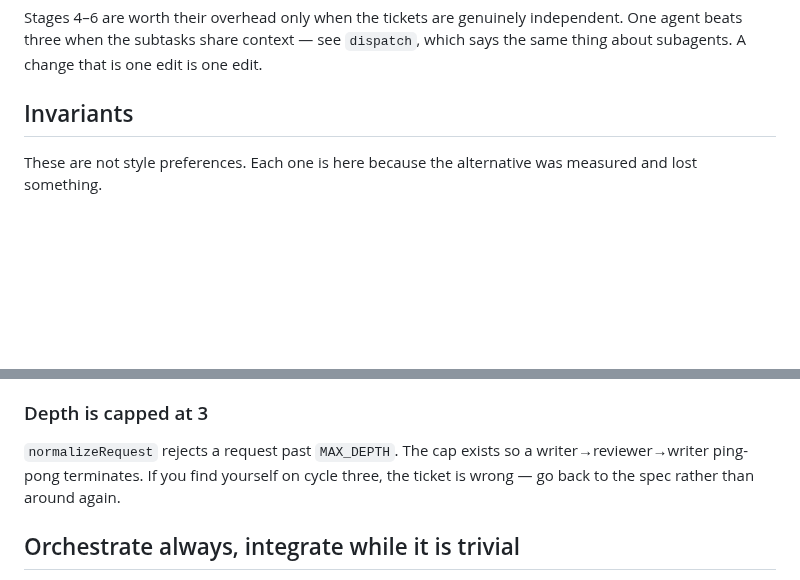
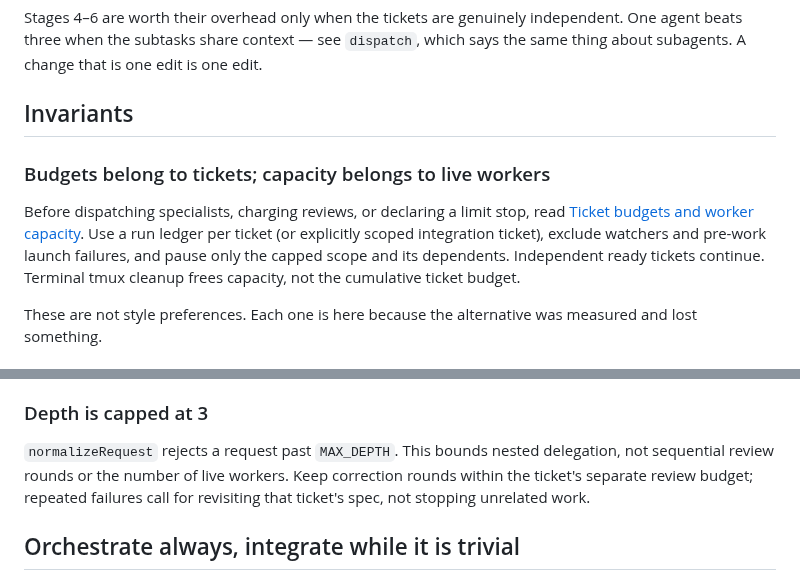
Before and after one commit to Bumblebiber/team-up, a Markdown page: skills/pipeline/SKILL.md, 2 parts joined by grey strips. GitHub-like rendering; blank space fills up the shorter version.

Commit message:
docs(pipeline): scope budgets to tickets and separate live worker capacity

```diff
--- a/skills/pipeline/SKILL.md
+++ b/skills/pipeline/SKILL.md
@@ -39,6 +39,15 @@ independent. One agent beats three when the subtasks share context — see
 edit is one edit.
 
 ## Invariants
+
+### Budgets belong to tickets; capacity belongs to live workers
+
+Before dispatching specialists, charging reviews, or declaring a limit stop,
+read [Ticket budgets and worker capacity](references/ticket-budgets.md).
+Use a run ledger per ticket (or explicitly scoped integration ticket), exclude
+watchers and pre-work launch failures, and pause only the capped scope and its
+dependents. Independent ready tickets continue. Terminal tmux cleanup frees
+capacity, not the cumulative ticket budget.
 
 These are not style preferences. Each one is here because the alternative was
 measured and lost something.
@@ -138,9 +147,10 @@ write outside its remit, and only the prompt tells it not to.
 
 ### Depth is capped at 3
 
-`normalizeRequest` rejects a request past `MAX_DEPTH`. The cap exists so a
-writer→reviewer→writer ping-pong terminates. If you find yourself on cycle
-three, the ticket is wrong — go back to the spec rather than around again.
+`normalizeRequest` rejects a request past `MAX_DEPTH`. This bounds nested
+delegation, not sequential review rounds or the number of live workers.
+Keep correction rounds within the ticket's separate review budget; repeated
+failures call for revisiting that ticket's spec, not stopping unrelated work.
 
 ## Orchestrate always, integrate while it is trivial
 
```
Also changed, not shown: 1 other file.
